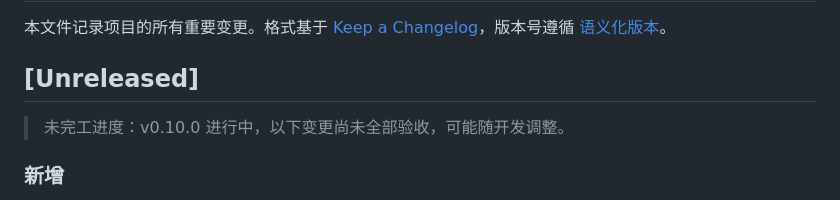
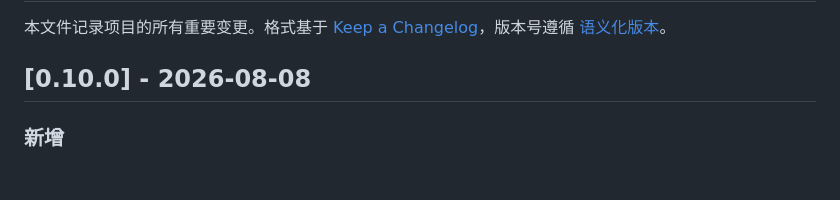
Before and after one commit to Aurorainic/kura-booru-next, a Markdown page: CHANGELOG.md, the part around the change. GitHub-like rendering; blank space fills up the shorter version.

Commit message:
chore: release v0.10.0 — changelog 定稿（Unreleased → 0.10.0），文档版本同步

```diff
--- a/CHANGELOG.md
+++ b/CHANGELOG.md
@@ -2,9 +2,7 @@
 
 本文件记录项目的所有重要变更。格式基于 [Keep a Changelog](https://keepachangelog.com/zh-CN/1.1.0/)，版本号遵循 [语义化版本](https://semver.org/lang/zh-CN/)。
 
-## [Unreleased]
-
-> 未完工进度：v0.10.0 进行中，以下变更尚未全部验收，可能随开发调整。
+## [0.10.0] - 2026-08-08
 
 ### 新增
 - **分页页码跳转** — 首页及共用分页组件底部新增「跳转 [页码] 页」输入，直接跳到指定页。
```
Also changed, not shown: CLAUDE.md (+1 -1 lines).
